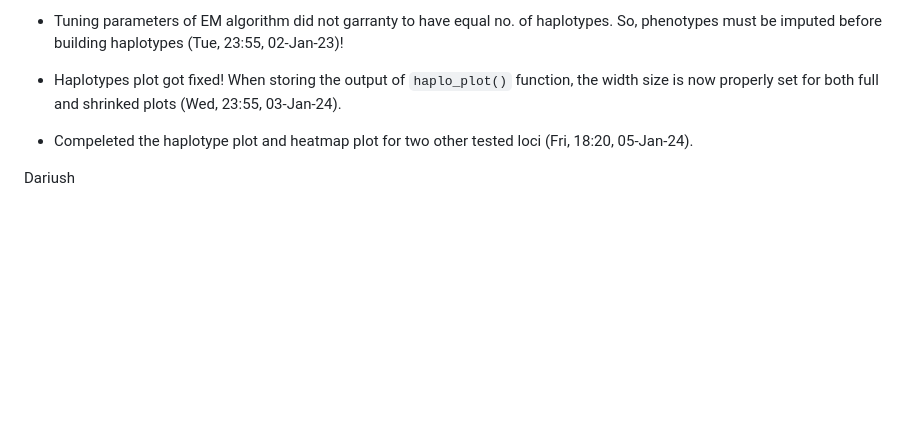
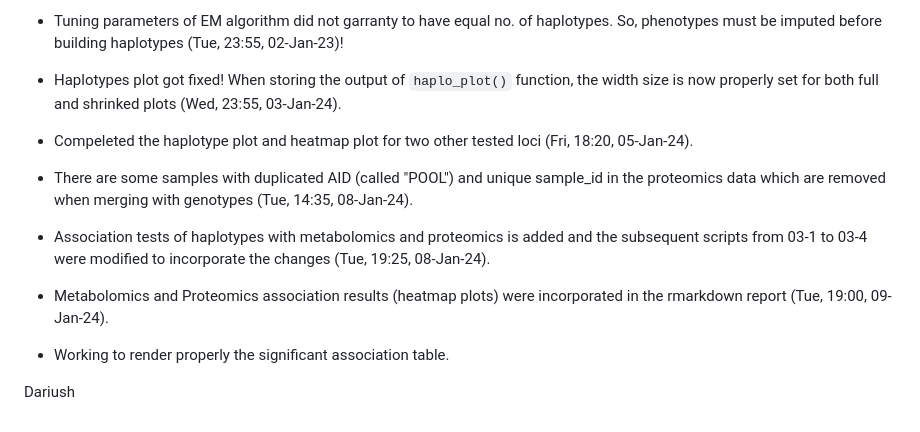
Before and after one commit to dariushghasemi/haplomics, a Markdown page: README.md, the part around the change. Drawn GitHub-style; blank space fills up the shorter version.

```diff
--- a/README.md
+++ b/README.md
@@ -171,4 +171,13 @@ sbatch --wrap 'Rscript 03-4_haplotypes_heatmap.R   output/result_associations/IG
 
 - Compeleted the haplotype plot and heatmap plot for two other tested loci (Fri, 18:20, 05-Jan-24).
 
+- There are some samples with duplicated AID (called "POOL") and unique sample_id in the proteomics data which are removed when merging with genotypes (Tue, 14:35, 08-Jan-24).
+
+- Association tests of haplotypes with metabolomics and proteomics is added and the subsequent scripts from 03-1 to 03-4 were modified to incorporate the changes (Tue, 19:25, 08-Jan-24).
+
+- Metabolomics and Proteomics association results (heatmap plots) were incorporated in the rmarkdown report (Tue, 19:00, 09-Jan-24).
+
+- Working to render properly the significant association table.
+
+
 Dariush
```
